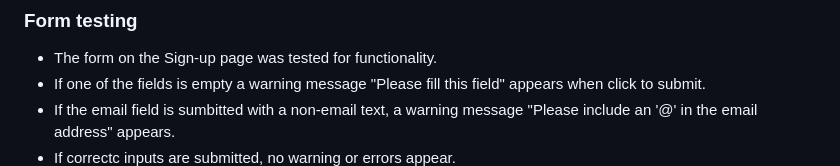
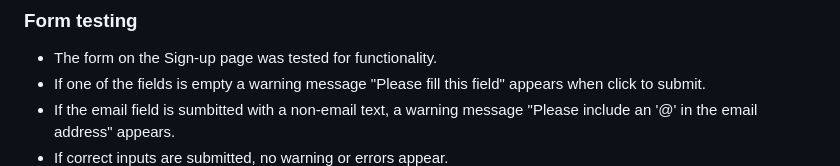
Before and after one commit to T1i2n3a4/moms-wellbeing-club, a Markdown page: README.md, the part around the change printed below. Drawn GitHub-style.

```diff
--- a/README.md
+++ b/README.md
@@ -178,7 +181,7 @@ The site is targeted towards moms whose children are St Aidans Primary School st
 * The form on the Sign-up page was tested for functionality.
 * If one of the fields is empty a warning message "Please fill this field" appears when click to submit.
 * If the email field is sumbitted with a non-email text, a warning message "Please include an '@' in the email address" appears.
-* If correctc inputs are submitted, no warning or errors appear.
+* If correct inputs are submitted, no warning or errors appear.
 ![Form testing result](docs/readme-images/form-testing.png)
 
 
```
Also changed, not shown: other parts of README.md (+5 -2 lines).
